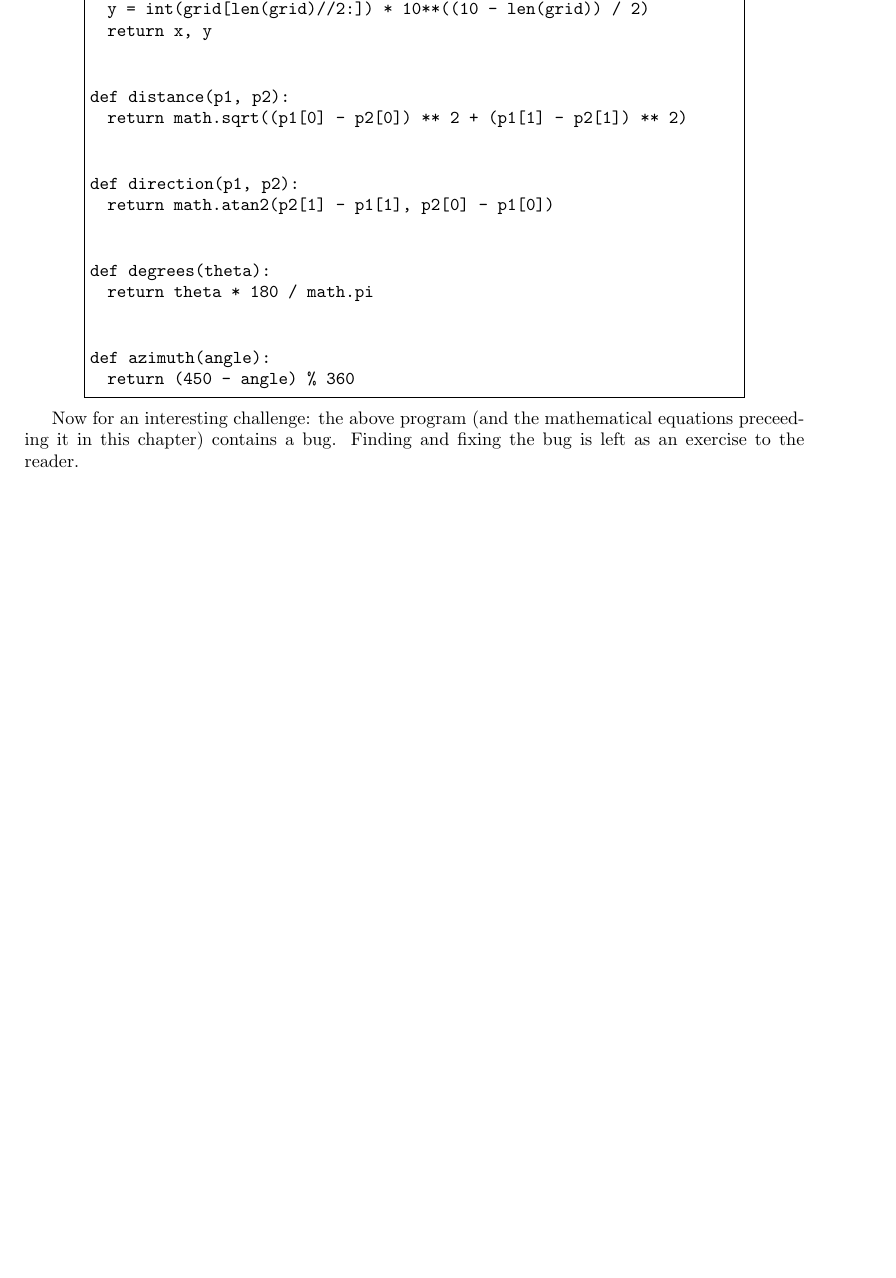
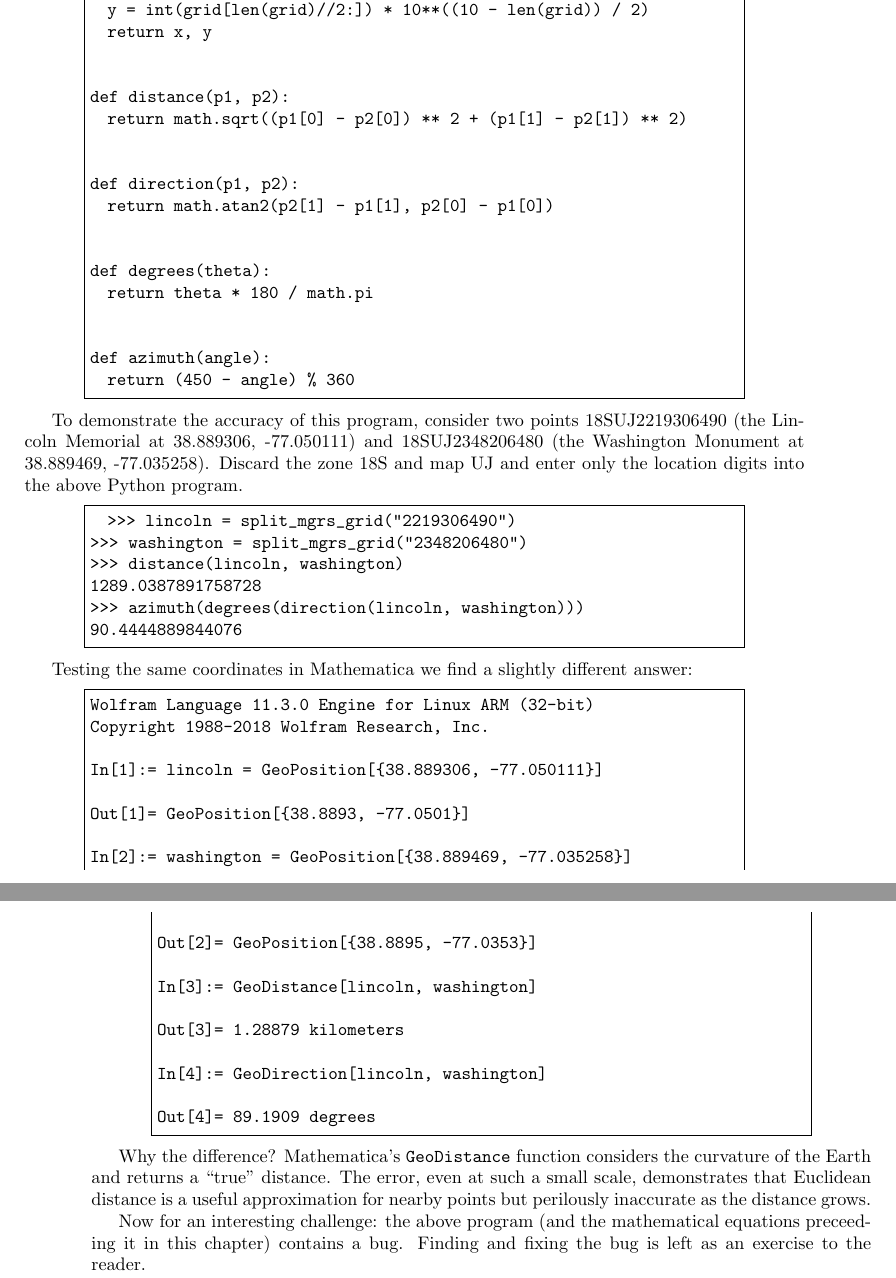
Before and after one commit to wjholden/Applied-Computer-Science, a LaTeX thesis (main.tex): part of page 131 of 135 before the commit and two parts of pages 131 and 132 of 137 after it, the two joined at a grey line, cut so that both start at the same text, the shorter picture padded with empty space. Compiled offline with pdfLaTeX.

Commit message:
Updated chapter

```diff
--- a/main.tex
+++ b/main.tex
@@ -3972,3 +3972,4 @@ def azimuth(angle):
   return (450 - angle) % 360
 \end{lstlisting}
 
+To demonstrate the accuracy of this program, consider two points 18SUJ2219306490 (the Lincoln Memorial at 38.889306, -77.050111) and 18SUJ2348206480 (the Washington Monument at 38.889469, -77.035258). Discard the zone 18S and map UJ and enter only the location digits into the above Python program.
@@ -3975,3 +3981,39 @@ def azimuth(angle):
+\end{figure}
+
+\begin{lstlisting}
+  >>> lincoln = split_mgrs_grid("2219306490")
+>>> washington = split_mgrs_grid("2348206480")
+>>> distance(lincoln, washington)
+1289.0387891758728
+>>> azimuth(degrees(direction(lincoln, washington)))
+90.4444889844076
+\end{lstlisting}
+
+Testing the same coordinates in Mathematica we find a slightly different answer:
+
+\begin{lstlisting}
+Wolfram Language 11.3.0 Engine for Linux ARM (32-bit)
+Copyright 1988-2018 Wolfram Research, Inc.
+
+In[1]:= lincoln = GeoPosition[{38.889306, -77.050111}]
+
+Out[1]= GeoPosition[{38.8893, -77.0501}]
+
+In[2]:= washington = GeoPosition[{38.889469, -77.035258}]
+
+Out[2]= GeoPosition[{38.8895, -77.0353}]
+
+In[3]:= GeoDistance[lincoln, washington]
+
+Out[3]= 1.28879 kilometers
+
+In[4]:= GeoDirection[lincoln, washington]
+
+Out[4]= 89.1909 degrees
+\end{lstlisting}
+
+Why the difference? Mathematica's \texttt{GeoDistance} function considers the curvature of the Earth and returns a ``true'' distance. The error, even at such a small scale, demonstrates that Euclidean distance is a useful approximation for nearby points but perilously inaccurate as the distance grows.
+
 Now for an interesting challenge: the above program (and the mathematical equations preceeding it in this chapter) contains a bug. Finding and fixing the bug is left as an exercise to the reader.
 
 \bibliographystyle{plain}
```
Also changed, not shown: main.tex (7 more changed lines).
